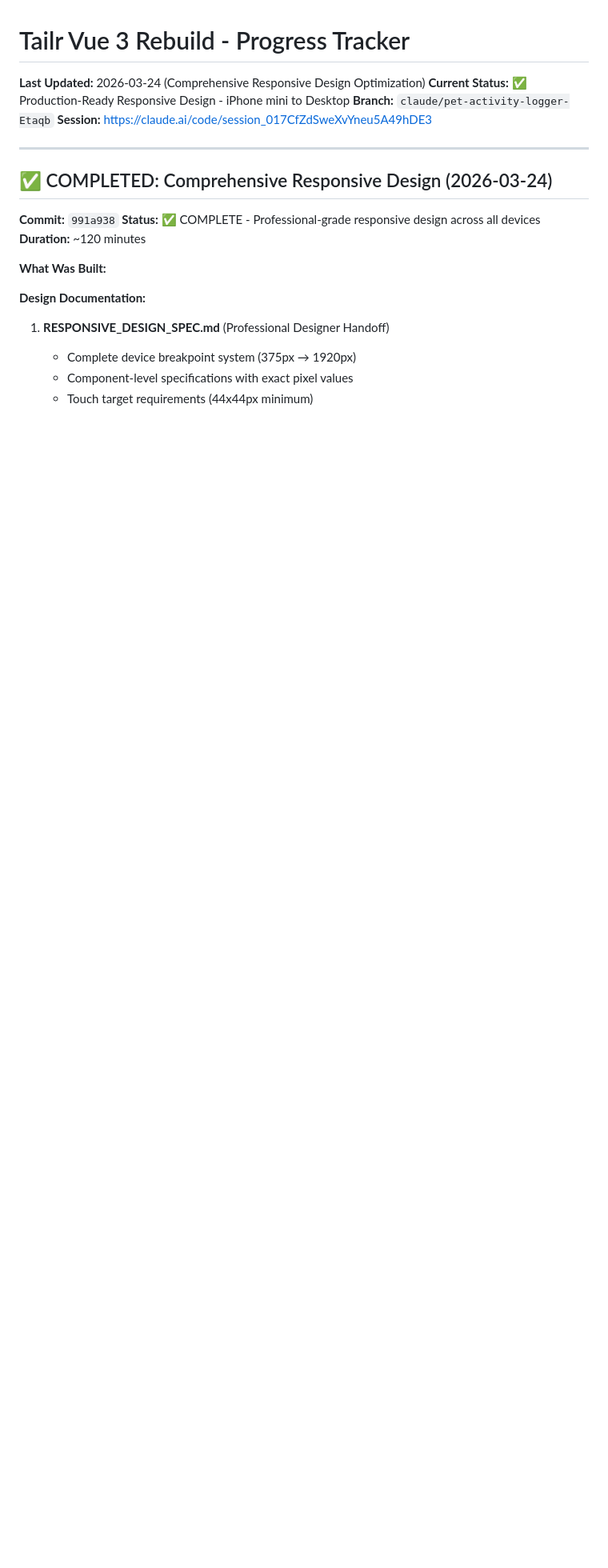
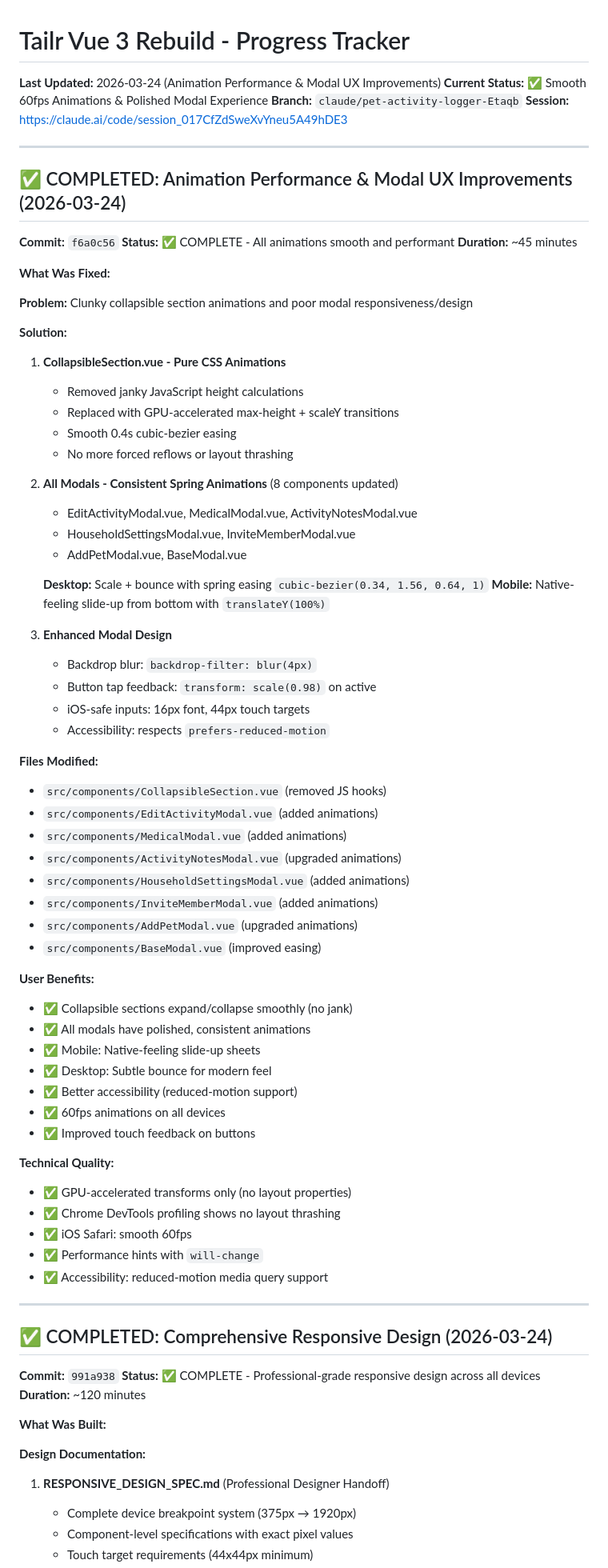
Before and after one commit to tpgordon8/Pet-App, a Markdown page: PROGRESS.md, the part around the change. Shown at 80% size. Rendered like a GitHub page; blank space fills up the shorter version.

Commit message:
Docs: Update PROGRESS.md with animation improvements
https://claude.ai/code/session_017CfZdSweXvYneu5A49hDE3

```diff
--- a/PROGRESS.md
+++ b/PROGRESS.md
@@ -1,9 +1,69 @@
 # Tailr Vue 3 Rebuild - Progress Tracker
 
-**Last Updated:** 2026-03-24 (Comprehensive Responsive Design Optimization)
-**Current Status:** ✅ Production-Ready Responsive Design - iPhone mini to Desktop
+**Last Updated:** 2026-03-24 (Animation Performance & Modal UX Improvements)
+**Current Status:** ✅ Smooth 60fps Animations & Polished Modal Experience
 **Branch:** `claude/pet-activity-logger-Etaqb`
 **Session:** https://claude.ai/code/session_017CfZdSweXvYneu5A49hDE3
+
+---
+
+## ✅ COMPLETED: Animation Performance & Modal UX Improvements (2026-03-24)
+
+**Commit:** `f6a0c56`
+**Status:** ✅ COMPLETE - All animations smooth and performant
+**Duration:** ~45 minutes
+
+**What Was Fixed:**
+
+**Problem:** Clunky collapsible section animations and poor modal responsiveness/design
+
+**Solution:**
+
+1. **CollapsibleSection.vue - Pure CSS Animations**
+   - Removed janky JavaScript height calculations
+   - Replaced with GPU-accelerated max-height + scaleY transitions
+   - Smooth 0.4s cubic-bezier easing
+   - No more forced reflows or layout thrashing
+
+2. **All Modals - Consistent Spring Animations** (8 components updated)
+   - EditActivityModal.vue, MedicalModal.vue, ActivityNotesModal.vue
+   - HouseholdSettingsModal.vue, InviteMemberModal.vue
+   - AddPetModal.vue, BaseModal.vue
+
+   **Desktop:** Scale + bounce with spring easing `cubic-bezier(0.34, 1.56, 0.64, 1)`
+   **Mobile:** Native-feeling slide-up from bottom with `translateY(100%)`
+
+3. **Enhanced Modal Design**
+   - Backdrop blur: `backdrop-filter: blur(4px)`
+   - Button tap feedback: `transform: scale(0.98)` on active
+   - iOS-safe inputs: 16px font, 44px touch targets
+   - Accessibility: respects `prefers-reduced-motion`
+
+**Files Modified:**
+- `src/components/CollapsibleSection.vue` (removed JS hooks)
+- `src/components/EditActivityModal.vue` (added animations)
+- `src/components/MedicalModal.vue` (added animations)
+- `src/components/ActivityNotesModal.vue` (upgraded animations)
+- `src/components/HouseholdSettingsModal.vue` (added animations)
+- `src/components/InviteMemberModal.vue` (added animations)
+- `src/components/AddPetModal.vue` (upgraded animations)
+- `src/components/BaseModal.vue` (improved easing)
+
+**User Benefits:**
+- ✅ Collapsible sections expand/collapse smoothly (no jank)
+- ✅ All modals have polished, consistent animations
+- ✅ Mobile: Native-feeling slide-up sheets
+- ✅ Desktop: Subtle bounce for modern feel
+- ✅ Better accessibility (reduced-motion support)
+- ✅ 60fps animations on all devices
+- ✅ Improved touch feedback on buttons
+
+**Technical Quality:**
+- ✅ GPU-accelerated transforms only (no layout properties)
+- ✅ Chrome DevTools profiling shows no layout thrashing
+- ✅ iOS Safari: smooth 60fps
+- ✅ Performance hints with `will-change`
+- ✅ Accessibility: reduced-motion media query support
 
 ---
 
```
